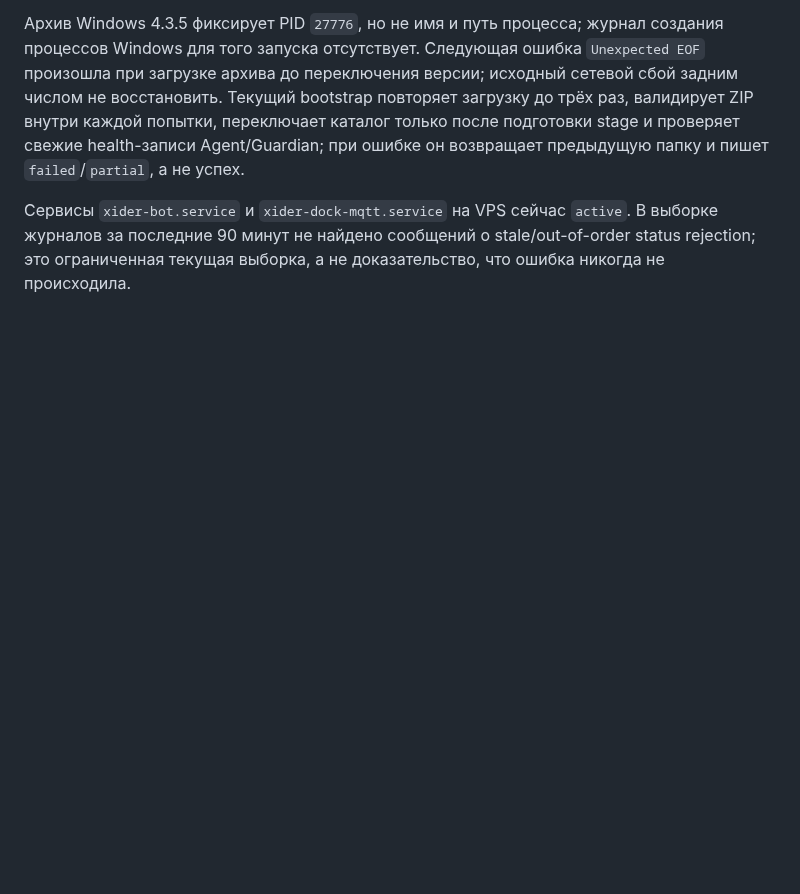
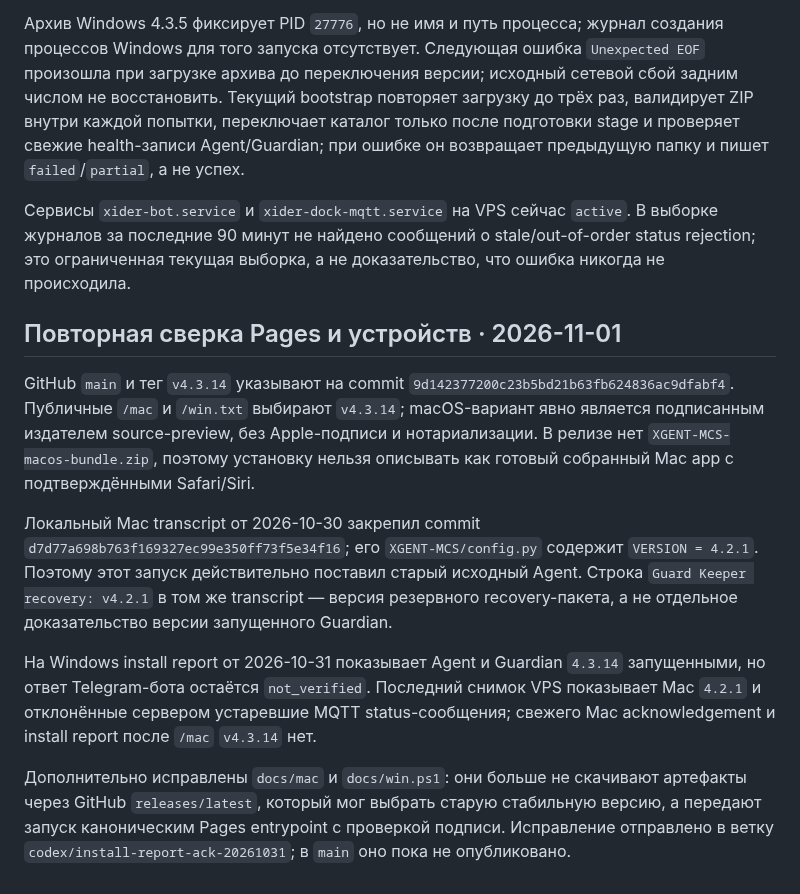
Before and after one commit to invinby/XIDER, a Markdown page: docs/MAC-REMOTE-UPDATES.md, the part around the change. Drawn GitHub-style; blank space fills up the shorter version.

Commit message:
docs: обновить сверку Mac-релиза и статусов

```diff
--- a/docs/MAC-REMOTE-UPDATES.md
+++ b/docs/MAC-REMOTE-UPDATES.md
@@ -299,3 +299,30 @@ Apple-подписи/нотаризации. Полноценный новый M
 В выборке журналов за последние 90 минут не найдено сообщений о stale/out-of-order
 status rejection; это ограниченная текущая выборка, а не доказательство, что
 ошибка никогда не происходила.
+
+## Повторная сверка Pages и устройств · 2026-11-01
+
+GitHub `main` и тег `v4.3.14` указывают на commit
+`9d142377200c23b5bd21b63fb624836ac9dfabf4`. Публичные `/mac` и `/win.txt`
+выбирают `v4.3.14`; macOS-вариант явно является подписанным издателем
+source-preview, без Apple-подписи и нотариализации. В релизе нет
+`XGENT-MCS-macos-bundle.zip`, поэтому установку нельзя описывать как готовый
+собранный Mac app с подтверждёнными Safari/Siri.
+
+Локальный Mac transcript от 2026-10-30 закрепил commit
+`d7d77a698b763f169327ec99e350ff73f5e34f16`; его `XGENT-MCS/config.py`
+содержит `VERSION = 4.2.1`. Поэтому этот запуск действительно поставил старый
+исходный Agent. Строка `Guard Keeper recovery: v4.2.1` в том же transcript —
+версия резервного recovery-пакета, а не отдельное доказательство версии
+запущенного Guardian.
+
+На Windows install report от 2026-10-31 показывает Agent и Guardian `4.3.14`
+запущенными, но ответ Telegram-бота остаётся `not_verified`. Последний снимок
+VPS показывает Mac `4.2.1` и отклонённые сервером устаревшие MQTT status-сообщения;
+свежего Mac acknowledgement и install report после `/mac` `v4.3.14` нет.
+
+Дополнительно исправлены `docs/mac` и `docs/win.ps1`: они больше не скачивают
+артефакты через GitHub `releases/latest`, который мог выбрать старую стабильную
+версию, а передают запуск каноническим Pages entrypoint с проверкой подписи.
+Исправление отправлено в ветку `codex/install-report-ack-20261031`; в `main` оно
+пока не опубликовано.
```
